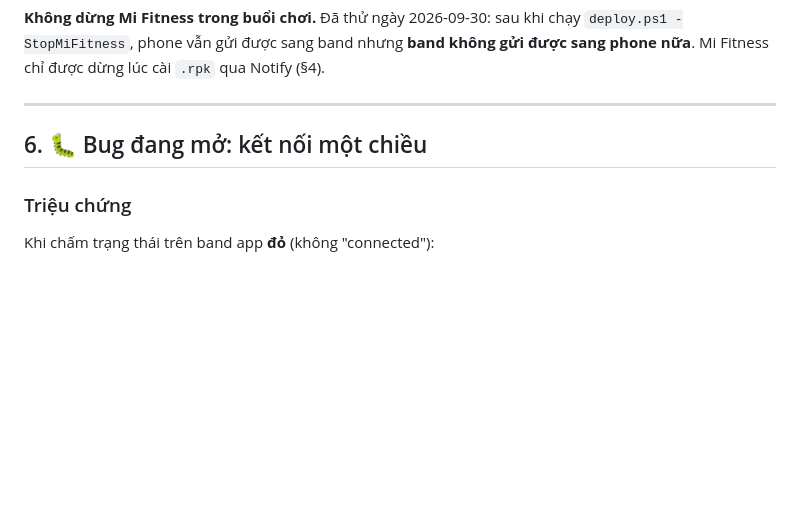
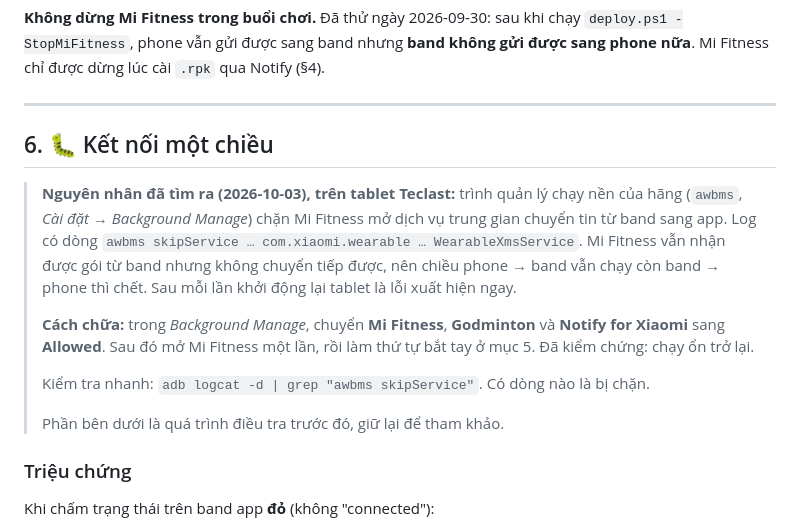
Before and after one commit to jinergenkai/badminton-system, a Markdown page: watch/README.md, the part around the change. GitHub-like rendering; blank space fills up the shorter version.

Commit message:
README: one-way link cause found - Teclast background manager blocks Mi Fitness
Co-Authored-By: Claude Opus 5.5 <noreply@anthropic.com>

```diff
--- a/watch/README.md
+++ b/watch/README.md
@@ -212,7 +212,22 @@ sang phone nữa**. Mi Fitness chỉ được dừng lúc cài `.rpk` qua Notify
 
 ---
 
-## 6. 🐛 Bug đang mở: kết nối một chiều
+## 6. 🐛 Kết nối một chiều
+
+> **Nguyên nhân đã tìm ra (2026-10-03), trên tablet Teclast:** trình quản lý chạy nền của
+> hãng (`awbms`, *Cài đặt → Background Manage*) chặn Mi Fitness mở dịch vụ trung gian
+> chuyển tin từ band sang app. Log có dòng `awbms skipService … com.xiaomi.wearable …
+> WearableXmsService`. Mi Fitness vẫn nhận được gói từ band nhưng không chuyển tiếp được,
+> nên chiều phone → band vẫn chạy còn band → phone thì chết. Sau mỗi lần khởi động lại
+> tablet là lỗi xuất hiện ngay.
+>
+> **Cách chữa:** trong *Background Manage*, chuyển **Mi Fitness**, **Godminton** và
+> **Notify for Xiaomi** sang **Allowed**. Sau đó mở Mi Fitness một lần, rồi làm thứ tự bắt
+> tay ở mục 5. Đã kiểm chứng: chạy ổn trở lại.
+>
+> Kiểm tra nhanh: `adb logcat -d | grep "awbms skipService"`. Có dòng nào là bị chặn.
+>
+> Phần bên dưới là quá trình điều tra trước đó, giữ lại để tham khảo.
 
 ### Triệu chứng
 
```
